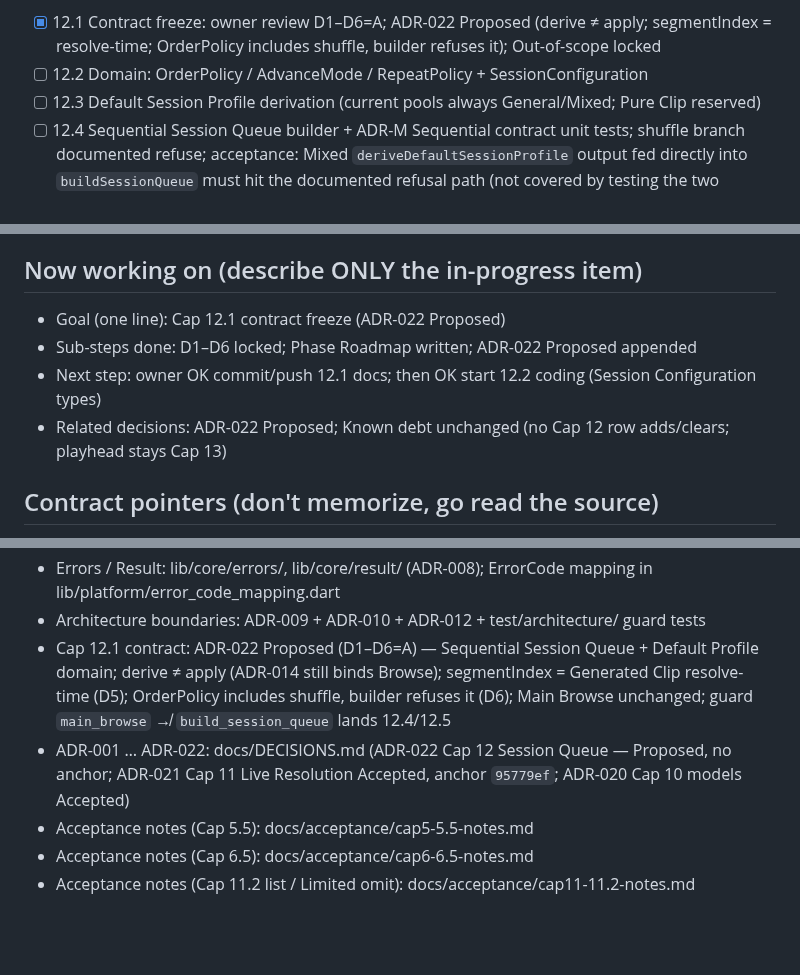
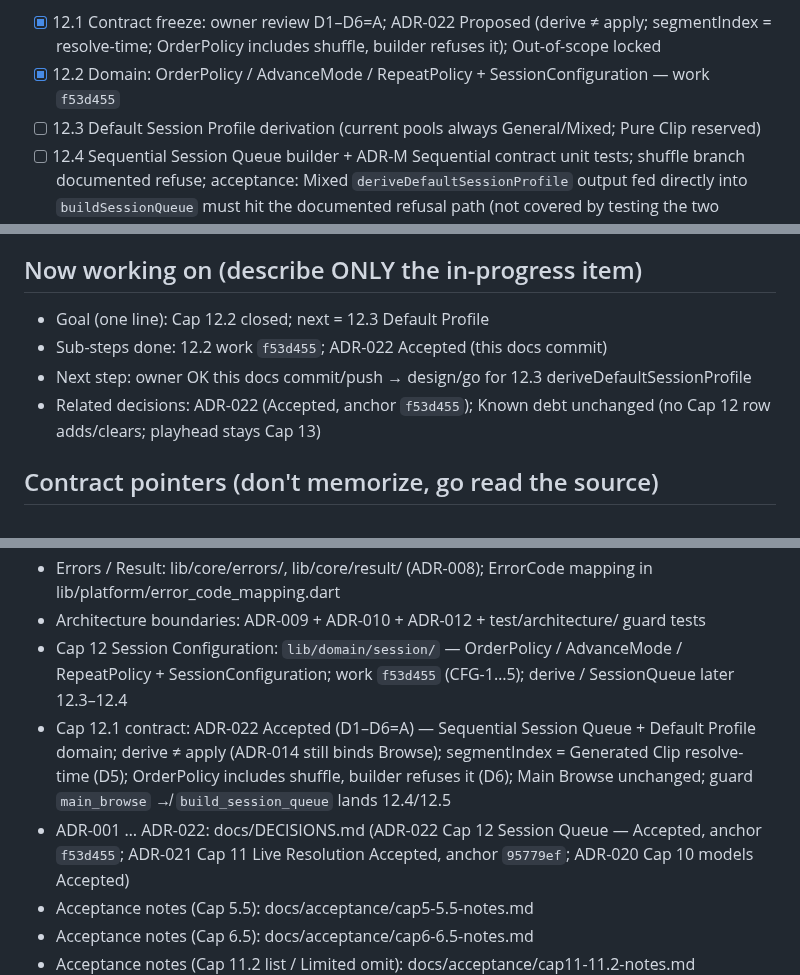
Before and after one commit to dennycgan/WakeTok, a Markdown page: docs/STATE.md, 3 parts joined by grey strips. Rendered like a GitHub page; blank space fills up the shorter version.

Commit message:
docs(adr): accept ADR-022; mark Cap 12.2 complete
Anchor Accepted to Cap 12.2 work 87d7dce (2026-08-12). Phase Roadmap
12.2 [x]; next is 12.3 Default Profile derivation.

```diff
--- a/docs/STATE.md
+++ b/docs/STATE.md
@@ -120,8 +120,9 @@ and stable Item Ordering Semantics
 - [x] 12.1 Contract freeze: owner review D1–D6=A; ADR-022 Proposed
       (derive ≠ apply; segmentIndex = resolve-time; OrderPolicy
       includes shuffle, builder refuses it); Out-of-scope locked
-- [ ] 12.2 Domain: OrderPolicy / AdvanceMode / RepeatPolicy +
+- [x] 12.2 Domain: OrderPolicy / AdvanceMode / RepeatPolicy +
       SessionConfiguration
+      — work `f53d455`
 - [ ] 12.3 Default Session Profile derivation
       (current pools always General/Mixed; Pure Clip reserved)
 - [ ] 12.4 Sequential Session Queue builder + ADR-M Sequential
@@ -137,13 +138,13 @@ and stable Item Ordering Semantics
       Phase Roadmap → Endless Shuffle placeholder
 
 ## Now working on (describe ONLY the in-progress item)
-- Goal (one line): Cap 12.1 contract freeze (ADR-022 Proposed)
-- Sub-steps done: D1–D6 locked; Phase Roadmap written; ADR-022
-      Proposed appended
-- Next step: owner OK commit/push 12.1 docs; then OK start 12.2
-      coding (Session Configuration types)
-- Related decisions: ADR-022 Proposed; Known debt unchanged
-      (no Cap 12 row adds/clears; playhead stays Cap 13)
+- Goal (one line): Cap 12.2 closed; next = 12.3 Default Profile
+- Sub-steps done: 12.2 work `f53d455`; ADR-022 Accepted (this docs
+      commit)
+- Next step: owner OK this docs commit/push → design/go for 12.3
+      deriveDefaultSessionProfile
+- Related decisions: ADR-022 (Accepted, anchor `f53d455`); Known debt
+      unchanged (no Cap 12 row adds/clears; playhead stays Cap 13)
 
 ## Contract pointers (don't memorize, go read the source)
 - Domain terms (canonical, bilingual): docs/GLOSSARY.en-zh.md
@@ -205,13 +206,16 @@ and stable Item Ordering Semantics
   lib/features/library_smoke/presentation_providers.dart
 - Errors / Result: lib/core/errors/, lib/core/result/ (ADR-008); ErrorCode mapping in lib/platform/error_code_mapping.dart
 - Architecture boundaries: ADR-009 + ADR-010 + ADR-012 + test/architecture/ guard tests
-- Cap 12.1 contract: ADR-022 Proposed (D1–D6=A) — Sequential Session
+- Cap 12 Session Configuration: `lib/domain/session/` —
+  OrderPolicy / AdvanceMode / RepeatPolicy + SessionConfiguration;
+  work `f53d455` (CFG-1…5); derive / SessionQueue later 12.3–12.4
+- Cap 12.1 contract: ADR-022 Accepted (D1–D6=A) — Sequential Session
   Queue + Default Profile domain; derive ≠ apply (ADR-014 still
   binds Browse); segmentIndex = Generated Clip resolve-time (D5);
   OrderPolicy includes shuffle, builder refuses it (D6); Main Browse
   unchanged; guard `main_browse` ↛ `build_session_queue` lands 12.4/12.5
 - ADR-001 … ADR-022: docs/DECISIONS.md (ADR-022 Cap 12 Session Queue —
-  Proposed, no anchor; ADR-021 Cap 11 Live Resolution Accepted,
+  Accepted, anchor `f53d455`; ADR-021 Cap 11 Live Resolution Accepted,
   anchor `95779ef`; ADR-020 Cap 10 models Accepted)
 - Acceptance notes (Cap 5.5): docs/acceptance/cap5-5.5-notes.md
 - Acceptance notes (Cap 6.5): docs/acceptance/cap6-6.5-notes.md
```
Also changed, not shown: docs/DECISIONS.md (+4 -5 lines).
